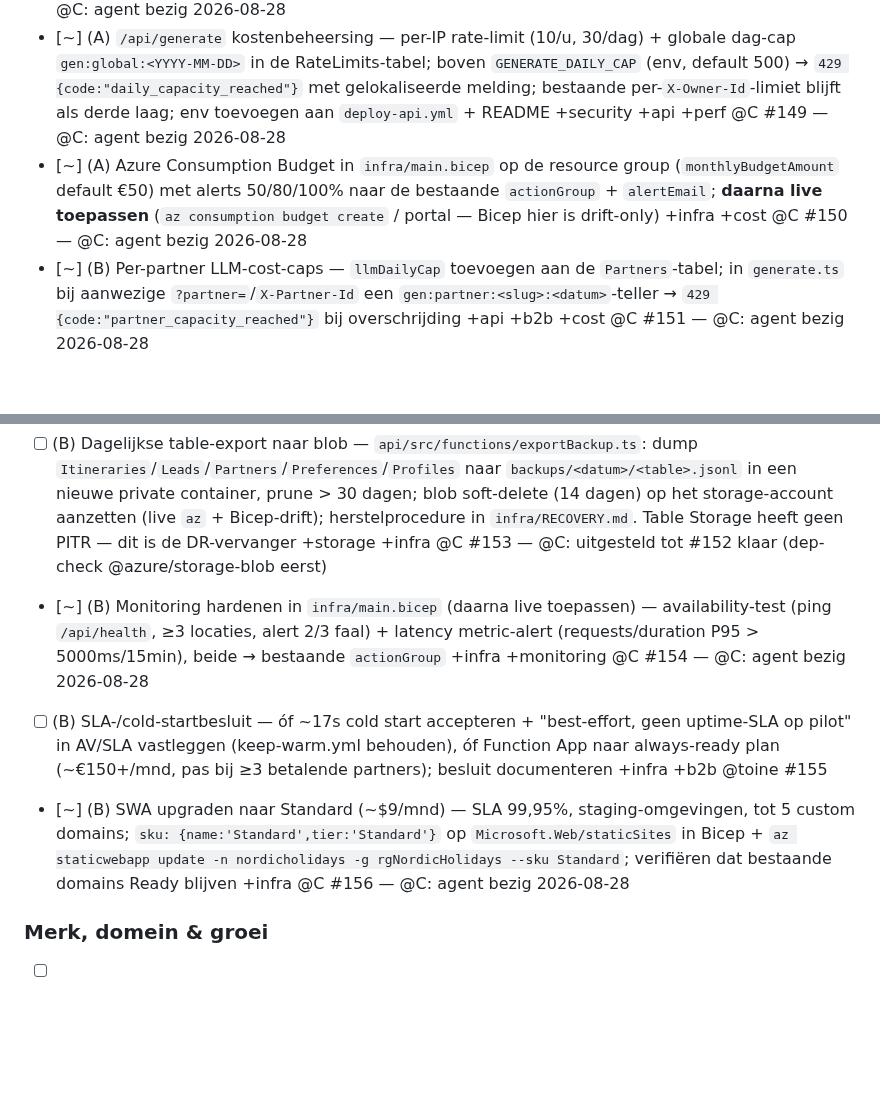
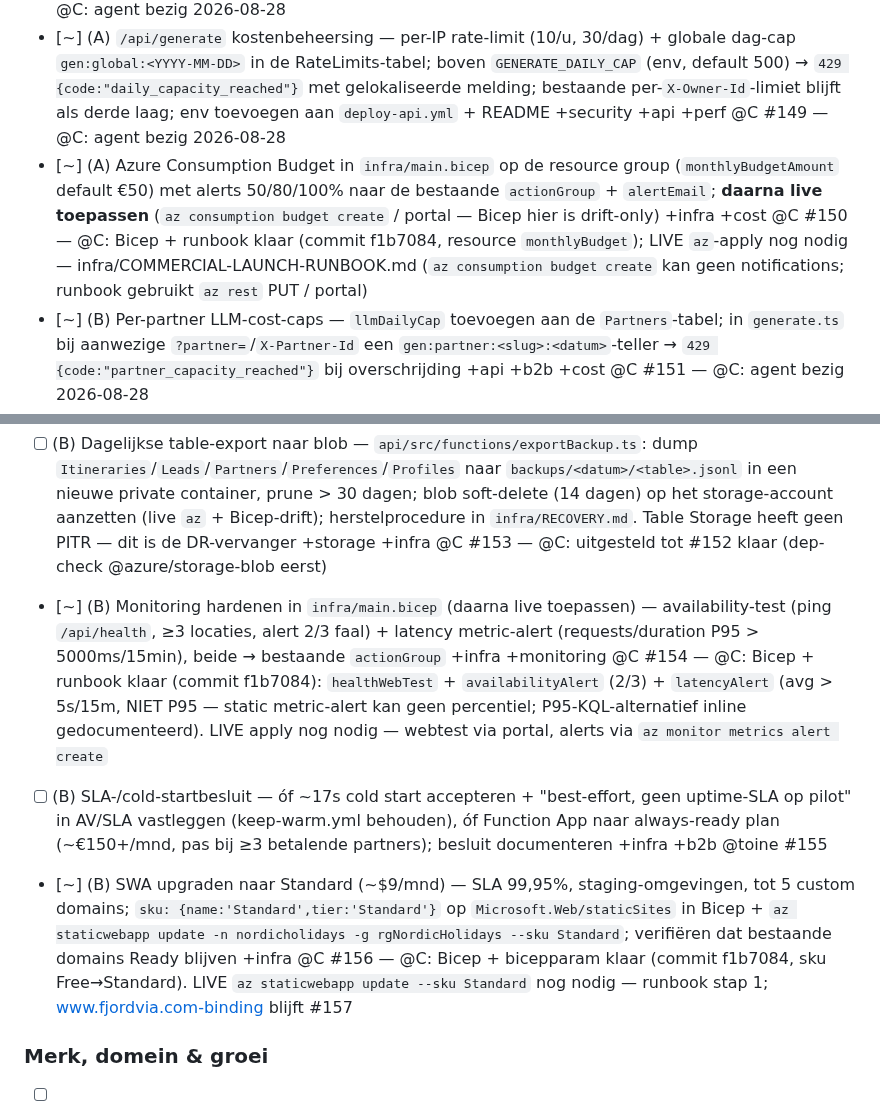
Before and after one commit to toinevl/nordicHolidays, a Markdown page: wishlist.md, 2 parts joined by grey strips. GitHub-like rendering; blank space fills up the shorter version.

Commit message:
docs(wishlist): #150/#154/#156 — infra Bicep + runbook shipped, live apply pending
Co-Authored-By: Claude Sonnet 5 <noreply@anthropic.com>

```diff
--- a/wishlist.md
+++ b/wishlist.md
@@ -362,7 +362,7 @@ Durable path-prefix ownership so two tools can work this section on their own sc
 - [~] (A) Legacy tokenloze itineraries — `PATCH`/`PUT`/`DELETE` op een entity zonder `editTokenHash` → `403 {code:"legacy_no_token"}` met gelokaliseerde melding; frontend biedt "Kopieer als nieuwe reis" (create met huidige body). **Open vraag: harde 403 vs eenmalige claim-flow vs legacy bewerkbaar laten — beslissen vóór implementatie** +security +api @C #147 — @C: agent bezig 2026-08-28
 - [~] (A) Per-IP write-rate-limiting op itineraries — hergebruik `extractIp()` uit `api/src/lib/rateLimit.ts` (laatste XFF-hop, níét `ips[0]` — dat was #53) + `checkAndIncrementRateLimit`; create 20/u, patch 60/u, delete 10/u → `429` + `Retry-After` (ASCII-only header). Onder de edit-tokencheck plaatsen. Non-ASCII testfixtures +security +api @C #148 — @C: agent bezig 2026-08-28
 - [~] (A) `/api/generate` kostenbeheersing — per-IP rate-limit (10/u, 30/dag) + globale dag-cap `gen:global:<YYYY-MM-DD>` in de RateLimits-tabel; boven `GENERATE_DAILY_CAP` (env, default 500) → `429 {code:"daily_capacity_reached"}` met gelokaliseerde melding; bestaande per-`X-Owner-Id`-limiet blijft als derde laag; env toevoegen aan `deploy-api.yml` + README +security +api +perf @C #149 — @C: agent bezig 2026-08-28
-- [~] (A) Azure Consumption Budget in `infra/main.bicep` op de resource group (`monthlyBudgetAmount` default €50) met alerts 50/80/100% naar de bestaande `actionGroup` + `alertEmail`; **daarna live toepassen** (`az consumption budget create` / portal — Bicep hier is drift-only) +infra +cost @C #150 — @C: agent bezig 2026-08-28
+- [~] (A) Azure Consumption Budget in `infra/main.bicep` op de resource group (`monthlyBudgetAmount` default €50) met alerts 50/80/100% naar de bestaande `actionGroup` + `alertEmail`; **daarna live toepassen** (`az consumption budget create` / portal — Bicep hier is drift-only) +infra +cost @C #150 — @C: Bicep + runbook klaar (commit f1b7084, resource `monthlyBudget`); LIVE `az`-apply nog nodig — infra/COMMERCIAL-LAUNCH-RUNBOOK.md (`az consumption budget create` kan geen notifications; runbook gebruikt `az rest` PUT / portal)
 - [~] (B) Per-partner LLM-cost-caps — `llmDailyCap` toevoegen aan de `Partners`-tabel; in `generate.ts` bij aanwezige `?partner=`/`X-Partner-Id` een `gen:partner:<slug>:<datum>`-teller → `429 {code:"partner_capacity_reached"}` bij overschrijding +api +b2b +cost @C #151 — @C: agent bezig 2026-08-28
 - [ ] (A) Verse `/code-review high` + `/security-review` over `main` vóór commerciële lancering — `REVIEW.md` dateert van vóór de monetisatie-code, edit-tokens en cost-caps; output triageren, blockers fixen +security +testing @C #164 — @C: draait ná merge van #146-#152
 - [ ] (A) Happy-path QA-sweep — genereer → opslaan (token mint) → deel-URL (opent read-only voor een tweede "gebruiker") → herladen → bewerken met token → PDF-export; in EN, NL én DE op 1400px en 390px (CLAUDE.md-les: groene pipeline ≠ werkende UI); resultaat vastleggen in dit item +testing +ui @H #165
@@ -371,9 +371,9 @@ Durable path-prefix ownership so two tools can work this section on their own sc
 
 - [~] (B) Retentie-cleanup timer-functie — `api/src/functions/cleanup.ts` (dagelijks): verwijder `Itineraries` ongewijzigd > `RETENTION_ITINERARY_DAYS` (365) en `Leads` > `RETENTION_LEADS_DAYS` (730); `RETENTION_DRY_RUN=1`-modus; **importeren in `api/src/index.ts`** (projectregel); privacypagina-retentietekst bijwerken +storage +compliance @C #152 — @C: agent bezig 2026-08-28
 - [ ] (B) Dagelijkse table-export naar blob — `api/src/functions/exportBackup.ts`: dump `Itineraries`/`Leads`/`Partners`/`Preferences`/`Profiles` naar `backups/<datum>/<table>.jsonl` in een nieuwe private container, prune > 30 dagen; blob soft-delete (14 dagen) op het storage-account aanzetten (live `az` + Bicep-drift); herstelprocedure in `infra/RECOVERY.md`. Table Storage heeft geen PITR — dit is de DR-vervanger +storage +infra @C #153 — @C: uitgesteld tot #152 klaar (dep-check @azure/storage-blob eerst)
-- [~] (B) Monitoring hardenen in `infra/main.bicep` (daarna live toepassen) — availability-test (ping `/api/health`, ≥3 locaties, alert 2/3 faal) + latency metric-alert (requests/duration P95 > 5000ms/15min), beide → bestaande `actionGroup` +infra +monitoring @C #154 — @C: agent bezig 2026-08-28
+- [~] (B) Monitoring hardenen in `infra/main.bicep` (daarna live toepassen) — availability-test (ping `/api/health`, ≥3 locaties, alert 2/3 faal) + latency metric-alert (requests/duration P95 > 5000ms/15min), beide → bestaande `actionGroup` +infra +monitoring @C #154 — @C: Bicep + runbook klaar (commit f1b7084): `healthWebTest` + `availabilityAlert` (2/3) + `latencyAlert` (avg > 5s/15m, NIET P95 — static metric-alert kan geen percentiel; P95-KQL-alternatief inline gedocumenteerd). LIVE apply nog nodig — webtest via portal, alerts via `az monitor metrics alert create`
 - [ ] (B) SLA-/cold-startbesluit — óf ~17s cold start accepteren + "best-effort, geen uptime-SLA op pilot" in AV/SLA vastleggen (keep-warm.yml behouden), óf Function App naar always-ready plan (~€150+/mnd, pas bij ≥3 betalende partners); besluit documenteren +infra +b2b @toine #155
-- [~] (B) SWA upgraden naar Standard (~$9/mnd) — SLA 99,95%, staging-omgevingen, tot 5 custom domains; `sku: {name:'Standard',tier:'Standard'}` op `Microsoft.Web/staticSites` in Bicep + `az staticwebapp update -n nordicholidays -g rgNordicHolidays --sku Standard`; verifiëren dat bestaande domains Ready blijven +infra @C #156 — @C: agent bezig 2026-08-28
+- [~] (B) SWA upgraden naar Standard (~$9/mnd) — SLA 99,95%, staging-omgevingen, tot 5 custom domains; `sku: {name:'Standard',tier:'Standard'}` op `Microsoft.Web/staticSites` in Bicep + `az staticwebapp update -n nordicholidays -g rgNordicHolidays --sku Standard`; verifiëren dat bestaande domains Ready blijven +infra @C #156 — @C: Bicep + bicepparam klaar (commit f1b7084, sku Free→Standard). LIVE `az staticwebapp update --sku Standard` nog nodig — runbook stap 1; www.fjordvia.com-binding blijft #157
 
 ### Merk, domein & groei
 
```
